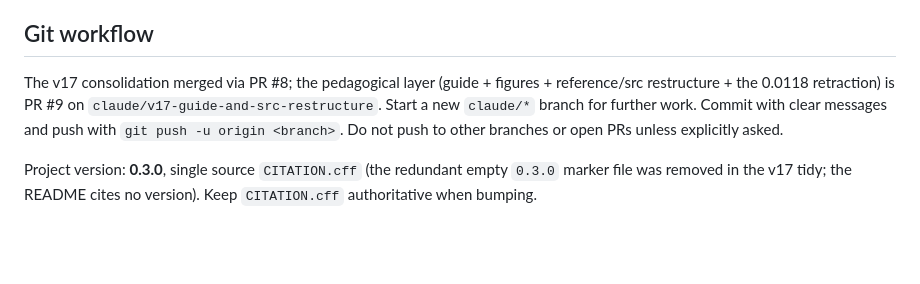
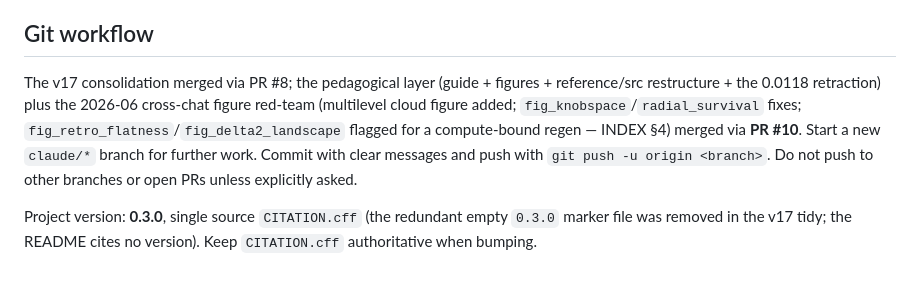
Before and after one commit to MichelangeloDondi/EIT-in-fiber-cooling, a Markdown page: CLAUDE.md, the part around the change. GitHub-like rendering; blank space fills up the shorter version.

```diff
--- a/CLAUDE.md
+++ b/CLAUDE.md
@@ -64,8 +64,10 @@ These are pinned in the `src/engines/eit_cooling_tool.py` module docstring and a
 ## Git workflow
 
 The v17 consolidation merged via PR #8; the pedagogical layer (guide + figures + reference/src
-restructure + the 0.0118 retraction) is PR #9 on `claude/v17-guide-and-src-restructure`. Start a new
-`claude/*` branch for further work. Commit with clear messages and push with `git push -u origin
+restructure + the 0.0118 retraction) plus the 2026-06 cross-chat figure red-team (multilevel cloud
+figure added; `fig_knobspace`/`radial_survival` fixes; `fig_retro_flatness`/`fig_delta2_landscape`
+flagged for a compute-bound regen — INDEX §4) merged via **PR #10**. Start a new `claude/*` branch
+for further work. Commit with clear messages and push with `git push -u origin
 <branch>`. Do not push to other branches or open PRs unless explicitly asked.
 
 Project version: **0.3.0**, single source `CITATION.cff` (the redundant empty `0.3.0` marker file
```
Also changed, not shown: INDEX.md (+1 -0 lines), figures/README.md (+11 -6 lines).
